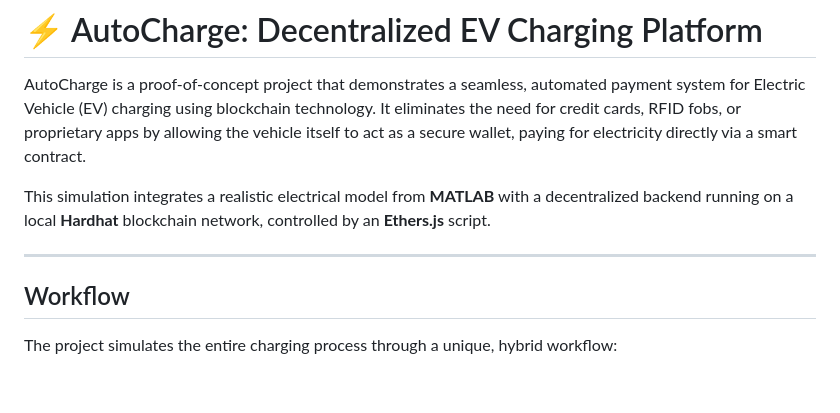
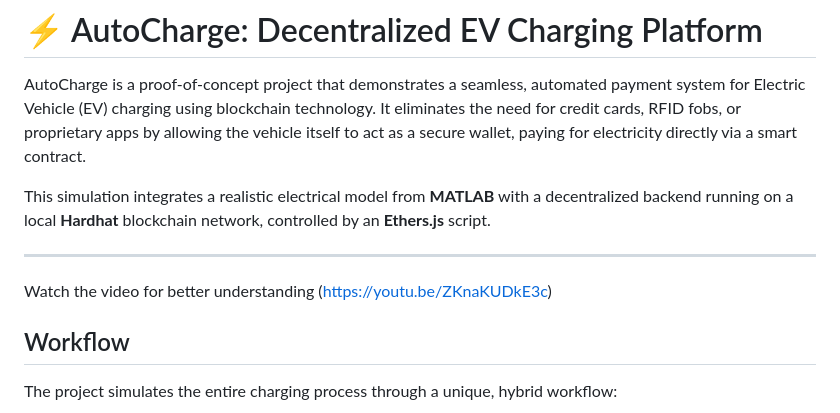
Before and after one commit to GullaRakesh512/AutoCharge-Decentralized-EV-Charging-Platform, a Markdown page: README.md, the part around the change. GitHub-like rendering; blank space fills up the shorter version.

```diff
--- a/README.md
+++ b/README.md
@@ -5,7 +5,7 @@ AutoCharge is a proof-of-concept project that demonstrates a seamless, automated
 This simulation integrates a realistic electrical model from **MATLAB** with a decentralized backend running on a local **Hardhat** blockchain network, controlled by an **Ethers.js** script.
 
 ---
-
+Watch the video for better understanding (https://youtu.be/ZKnaKUDkE3c)
 ## Workflow
 
 The project simulates the entire charging process through a unique, hybrid workflow:
```
